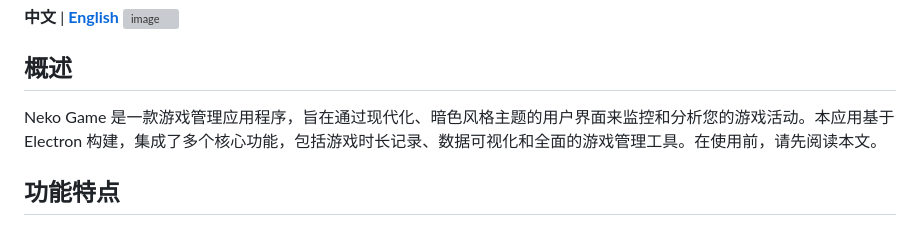
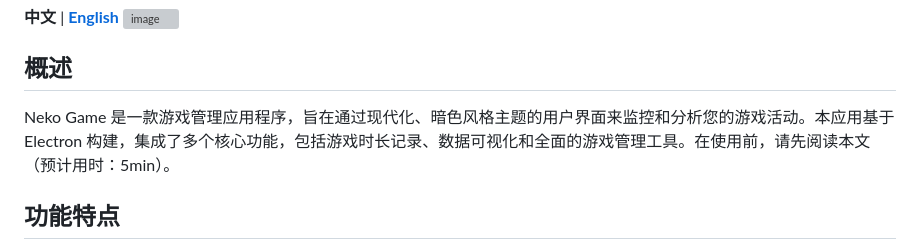
Before and after one commit to Lucas04-nhr/NekoGame, a Markdown page: README.md, the part around the change. Drawn GitHub-style; grey boxes are pictures that could not be loaded.

```diff
--- a/README.md
+++ b/README.md
@@ -4,7 +4,7 @@
 ![image](https://github.com/user-attachments/assets/3ba2fa9c-21af-41a5-b1ee-07e0ea701dee)
 
 ## 概述
-Neko Game 是一款游戏管理应用程序，旨在通过现代化、暗色风格主题的用户界面来监控和分析您的游戏活动。本应用基于 Electron 构建，集成了多个核心功能，包括游戏时长记录、数据可视化和全面的游戏管理工具。在使用前，请先阅读本文。
+Neko Game 是一款游戏管理应用程序，旨在通过现代化、暗色风格主题的用户界面来监控和分析您的游戏活动。本应用基于 Electron 构建，集成了多个核心功能，包括游戏时长记录、数据可视化和全面的游戏管理工具。在使用前，请先阅读本文（预计用时：5min）。
 
 ## 功能特点
 - **游戏记录**：自动跟踪并记录游戏时长，提供详细的统计数据。
```
